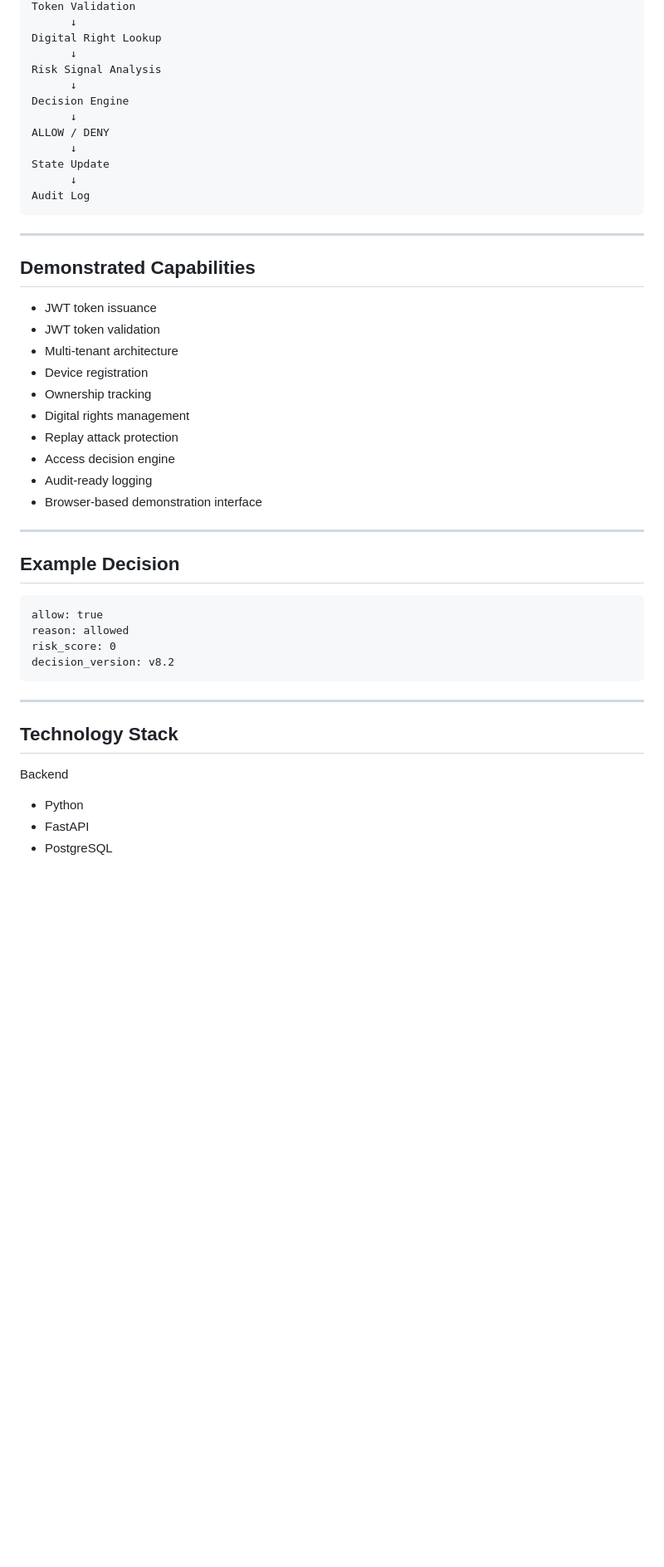
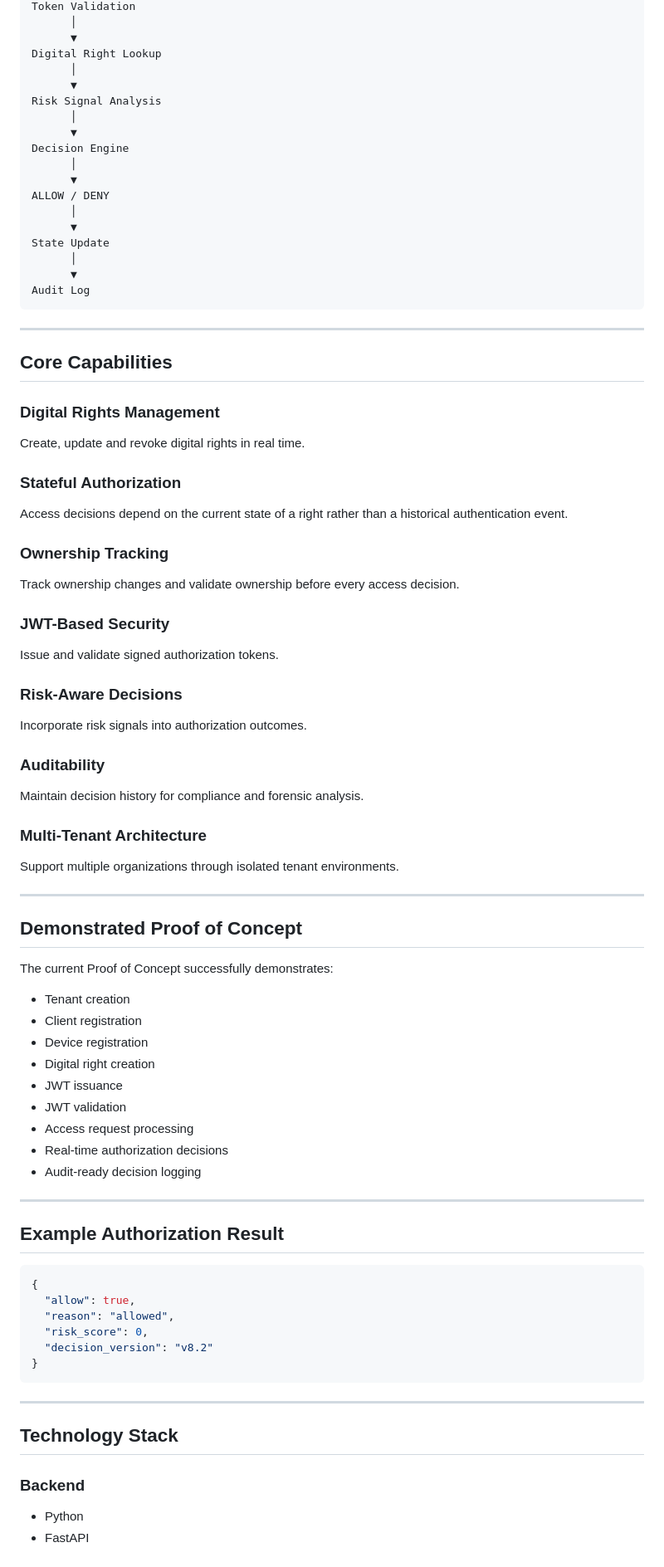
Before and after one commit to statelog/statelog-poc, a Markdown page: README.md, the part around one of its changes. Shown at 83% size. Rendered like a GitHub page; blank space fills up the shorter version.

Commit message:
Rewrite README for investors

````diff
--- a/README.md
+++ b/README.md
@@ -55,49 +86,90 @@ Access Request
 Token Validation
-      ↓
+      │
+      ▼
 Digital Right Lookup
-      ↓
+      │
+      ▼
 Risk Signal Analysis
-      ↓
+      │
+      ▼
 Decision Engine
-      ↓
+      │
+      ▼
 ALLOW / DENY
-      ↓
+      │
+      ▼
 State Update
-      ↓
+      │
+      ▼
 Audit Log
 ```
 
 ---
 
-## Demonstrated Capabilities
+## Core Capabilities
 
-* JWT token issuance
-* JWT token validation
-* Multi-tenant architecture
-* Device registration
-* Ownership tracking
-* Digital rights management
-* Replay attack protection
-* Access decision engine
-* Audit-ready logging
-* Browser-based demonstration interface
+### Digital Rights Management
+
+Create, update and revoke digital rights in real time.
+
+### Stateful Authorization
+
+Access decisions depend on the current state of a right rather than a historical authentication event.
+
+### Ownership Tracking
+
+Track ownership changes and validate ownership before every access decision.
+
+### JWT-Based Security
+
+Issue and validate signed authorization tokens.
+
+### Risk-Aware Decisions
+
+Incorporate risk signals into authorization outcomes.
+
+### Auditability
+
+Maintain decision history for compliance and forensic analysis.
+
+### Multi-Tenant Architecture
+
+Support multiple organizations through isolated tenant environments.
 
 ---
 
-## Example Decision
+## Demonstrated Proof of Concept
 
-```text
-allow: true
-reason: allowed
-risk_score: 0
-decision_version: v8.2
+The current Proof of Concept successfully demonstrates:
+
+* Tenant creation
+* Client registration
+* Device registration
+* Digital right creation
+* JWT issuance
+* JWT validation
+* Access request processing
+* Real-time authorization decisions
+* Audit-ready decision logging
+
+---
+
+## Example Authorization Result
+
+```json
+{
+  "allow": true,
+  "reason": "allowed",
+  "risk_score": 0,
+  "decision_version": "v8.2"
+}
 ```
 
 ---
 
 ## Technology Stack
 
-Backend
+### Backend
 
 * Python
 * FastAPI
````
Also changed, not shown: other parts of README.md (+139 -46 lines).
